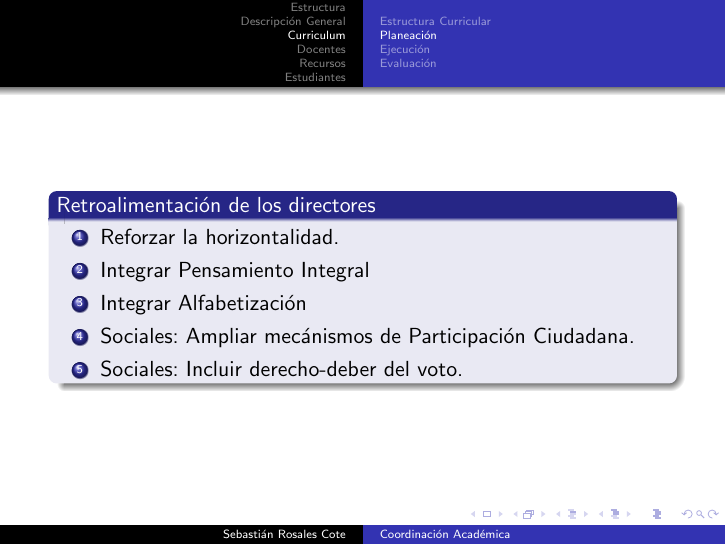
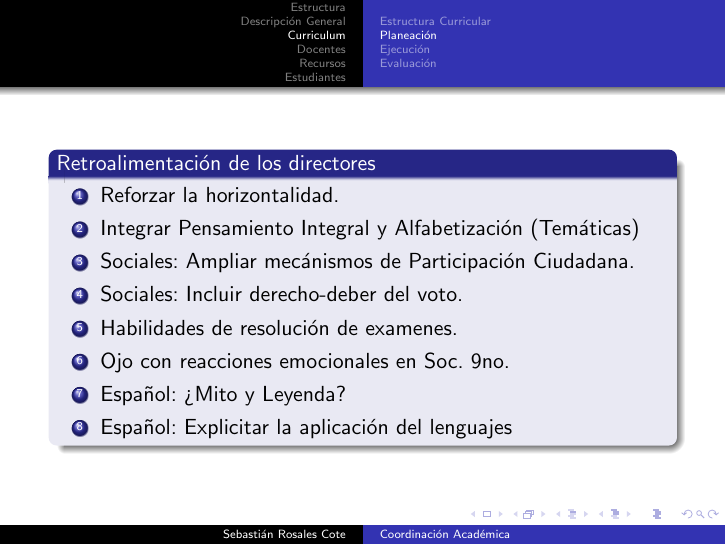
Before and after one commit to sebastianrosales/ColombiaCrece, LaTeX slides (PlanGeneral/plan_ppt.tex): page 59 of 77. Compiled offline with pdfLaTeX.

Commit message:
Version Final

```diff
--- a/PlanGeneral/plan_ppt.tex
+++ b/PlanGeneral/plan_ppt.tex
@@ -709,10 +709,13 @@ Criterios Smart modificados (SEAR) &Taxonom\'ia de Bloom \\
 \begin{block}{Retroalimentaci\'on de los directores}
 \begin{enumerate}
 \item Reforzar la horizontalidad.
-\item Integrar Pensamiento Integral
-\item Integrar Alfabetizaci\'on
+\item Integrar Pensamiento Integral y  Alfabetizaci\'on (Tem\'aticas)
 \item Sociales: Ampliar mec\'anismos de Participaci\'on Ciudadana.
 \item Sociales: Incluir derecho-deber del voto.
+\item Habilidades de resoluci\'on de examenes.
+\item Ojo con reacciones emocionales en Soc. 9no.
+\item Espa\~nol: ?`Mito y Leyenda?
+\item Espa\~nol: Explicitar la aplicaci\'on del lenguajes
 \end{enumerate}
 
 \end{block}
```
Also changed, not shown: PlanGeneral/plan_ppt.pdf, 2 other files.
